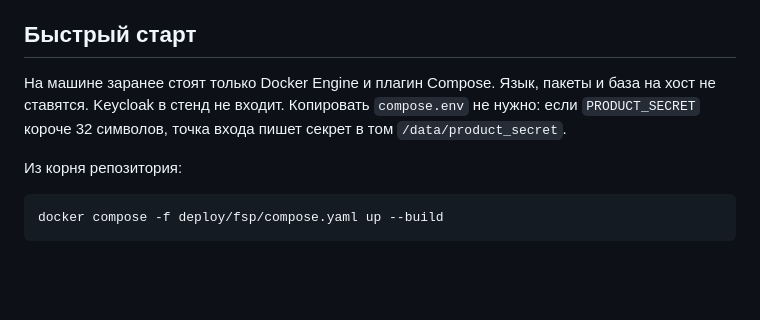
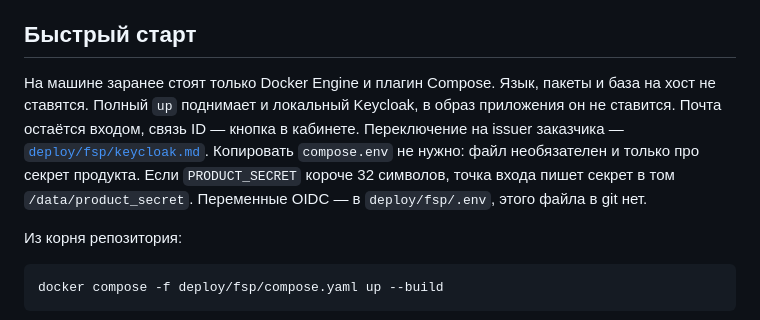
Before and after one commit to unhexx/hackaton_exception_expert, a Markdown page: product/README.md, the part around one of its changes. Drawn GitHub-style; blank space fills up the shorter version.

Commit message:
Уточнил быстрый старт продукта: локальный Keycloak в полном compose, не в образе приложения.

```diff
--- a/product/README.md
+++ b/product/README.md
@@ -19,7 +19,7 @@
 
 ## Быстрый старт
 
-На машине заранее стоят только Docker Engine и плагин Compose. Язык, пакеты и база на хост не ставятся. Keycloak в стенд не входит. Копировать `compose.env` не нужно: если `PRODUCT_SECRET` короче 32 символов, точка входа пишет секрет в том `/data/product_secret`.
+На машине заранее стоят только Docker Engine и плагин Compose. Язык, пакеты и база на хост не ставятся. Полный `up` поднимает и локальный Keycloak, в образ приложения он не ставится. Почта остаётся входом, связь ID — кнопка в кабинете. Переключение на issuer заказчика — [`deploy/fsp/keycloak.md`](../deploy/fsp/keycloak.md). Копировать `compose.env` не нужно: файл необязателен и только про секрет продукта. Если `PRODUCT_SECRET` короче 32 символов, точка входа пишет секрет в том `/data/product_secret`. Переменные OIDC — в `deploy/fsp/.env`, этого файла в git нет.
 
 Из корня репозитория:
 
```
Also changed, not shown: other parts of product/README.md (+1 -0 lines).
